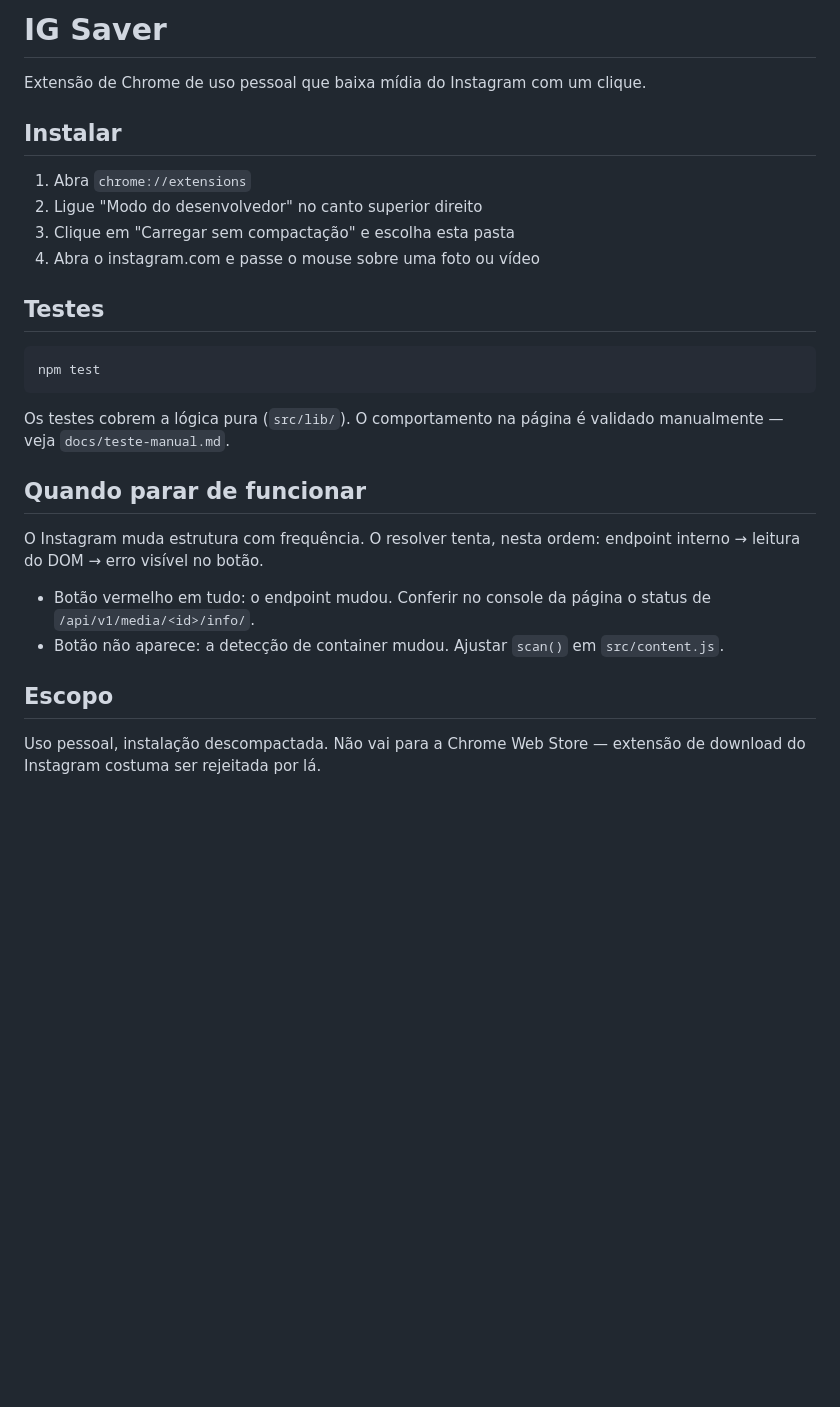
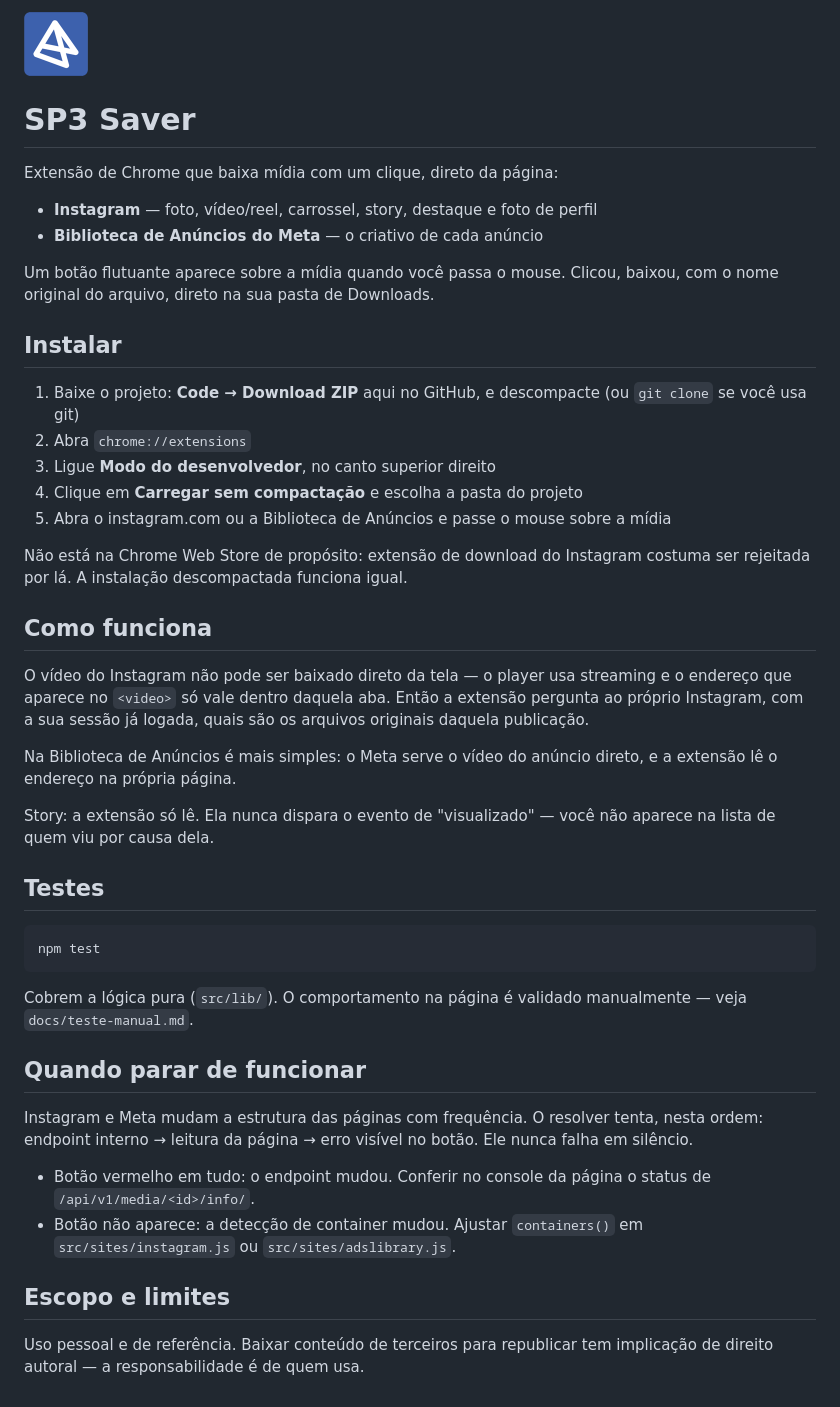
Before and after one commit to shimavera/sp3-saver, a Markdown page: README.md, the part around the change. GitHub-like rendering; pictures changed too: assets/icon128.png (added); blank space fills up the shorter version.

````diff
--- a/README.md
+++ b/README.md
@@ -1,13 +1,39 @@
-# IG Saver
+<img src="assets/icon128.png" width="64" alt="SP3">
 
-Extensão de Chrome de uso pessoal que baixa mídia do Instagram com um clique.
+# SP3 Saver
+
+Extensão de Chrome que baixa mídia com um clique, direto da página:
+
+- **Instagram** — foto, vídeo/reel, carrossel, story, destaque e foto de perfil
+- **Biblioteca de Anúncios do Meta** — o criativo de cada anúncio
+
+Um botão flutuante aparece sobre a mídia quando você passa o mouse. Clicou,
+baixou, com o nome original do arquivo, direto na sua pasta de Downloads.
 
 ## Instalar
 
-1. Abra `chrome://extensions`
-2. Ligue "Modo do desenvolvedor" no canto superior direito
-3. Clique em "Carregar sem compactação" e escolha esta pasta
-4. Abra o instagram.com e passe o mouse sobre uma foto ou vídeo
+1. Baixe o projeto: **Code → Download ZIP** aqui no GitHub, e descompacte
+   (ou `git clone` se você usa git)
+2. Abra `chrome://extensions`
+3. Ligue **Modo do desenvolvedor**, no canto superior direito
+4. Clique em **Carregar sem compactação** e escolha a pasta do projeto
+5. Abra o instagram.com ou a Biblioteca de Anúncios e passe o mouse sobre a mídia
+
+Não está na Chrome Web Store de propósito: extensão de download do Instagram
+costuma ser rejeitada por lá. A instalação descompactada funciona igual.
+
+## Como funciona
+
+O vídeo do Instagram não pode ser baixado direto da tela — o player usa
+streaming e o endereço que aparece no `<video>` só vale dentro daquela aba.
+Então a extensão pergunta ao próprio Instagram, com a sua sessão já logada,
+quais são os arquivos originais daquela publicação.
+
+Na Biblioteca de Anúncios é mais simples: o Meta serve o vídeo do anúncio
+direto, e a extensão lê o endereço na própria página.
+
+Story: a extensão só lê. Ela nunca dispara o evento de "visualizado" — você
+não aparece na lista de quem viu por causa dela.
 
 ## Testes
 
@@ -15,20 +41,21 @@ Extensão de Chrome de uso pessoal que baixa mídia do Instagram com um clique.
 npm test
 ```
 
-Os testes cobrem a lógica pura (`src/lib/`). O comportamento na página é
-validado manualmente — veja `docs/teste-manual.md`.
+Cobrem a lógica pura (`src/lib/`). O comportamento na página é validado
+manualmente — veja `docs/teste-manual.md`.
 
 ## Quando parar de funcionar
 
-O Instagram muda estrutura com frequência. O resolver tenta, nesta ordem:
-endpoint interno → leitura do DOM → erro visível no botão.
+Instagram e Meta mudam a estrutura das páginas com frequência. O resolver
+tenta, nesta ordem: endpoint interno → leitura da página → erro visível no
+botão. Ele nunca falha em silêncio.
 
 - Botão vermelho em tudo: o endpoint mudou. Conferir no console da página o
   status de `/api/v1/media/<id>/info/`.
-- Botão não aparece: a detecção de container mudou. Ajustar `scan()` em
-  `src/content.js`.
+- Botão não aparece: a detecção de container mudou. Ajustar `containers()` em
+  `src/sites/instagram.js` ou `src/sites/adslibrary.js`.
 
-## Escopo
+## Escopo e limites
 
-Uso pessoal, instalação descompactada. Não vai para a Chrome Web Store —
-extensão de download do Instagram costuma ser rejeitada por lá.
+Uso pessoal e de referência. Baixar conteúdo de terceiros para republicar tem
+implicação de direito autoral — a responsabilidade é de quem usa.
````
Also changed, not shown: docs/teste-manual.md (+3 -0 lines), assets/icon16.png (added), assets/icon32.png (added), assets/icon48.png (added), assets/sp3-mark.png (added), 8 other files.
